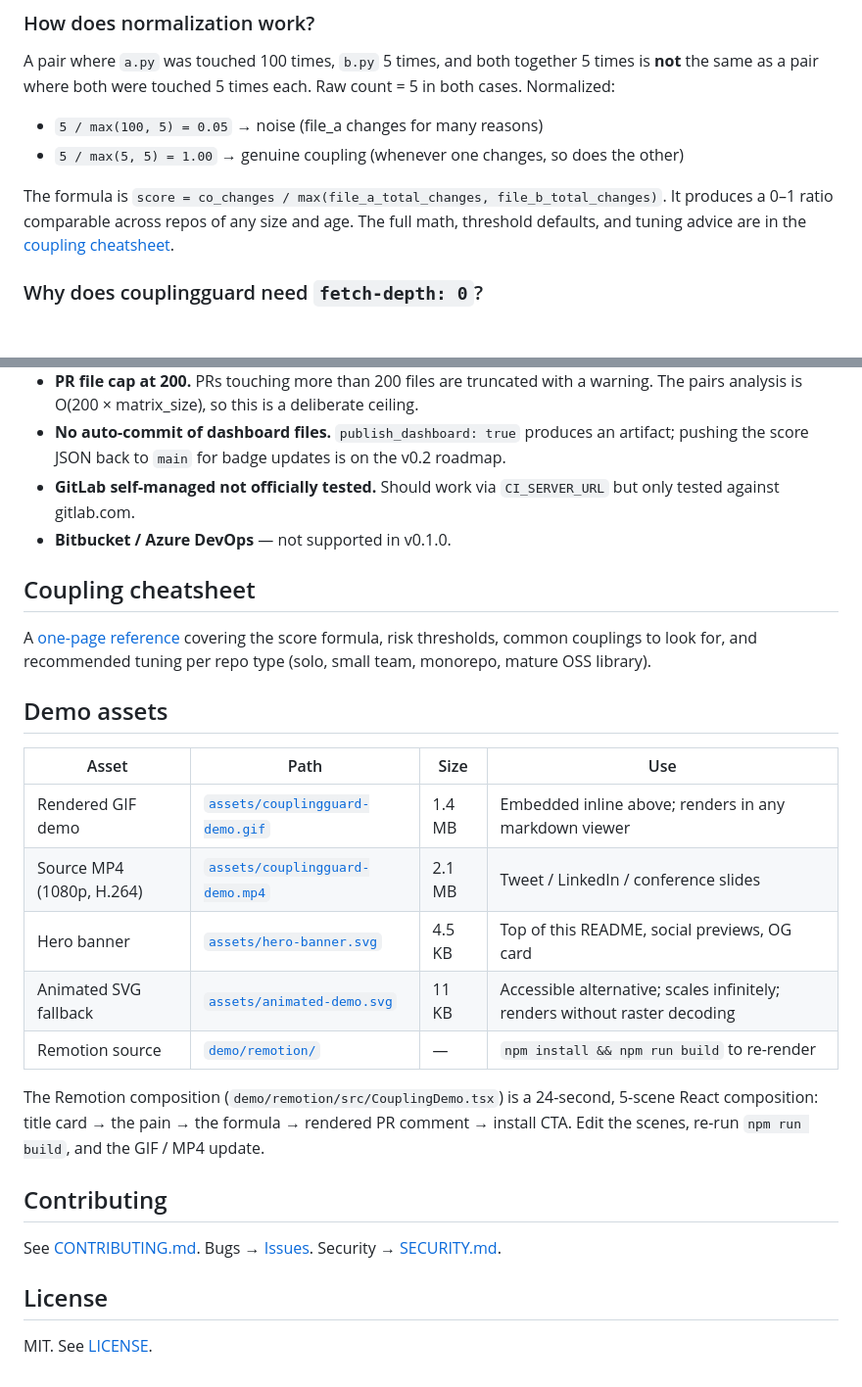
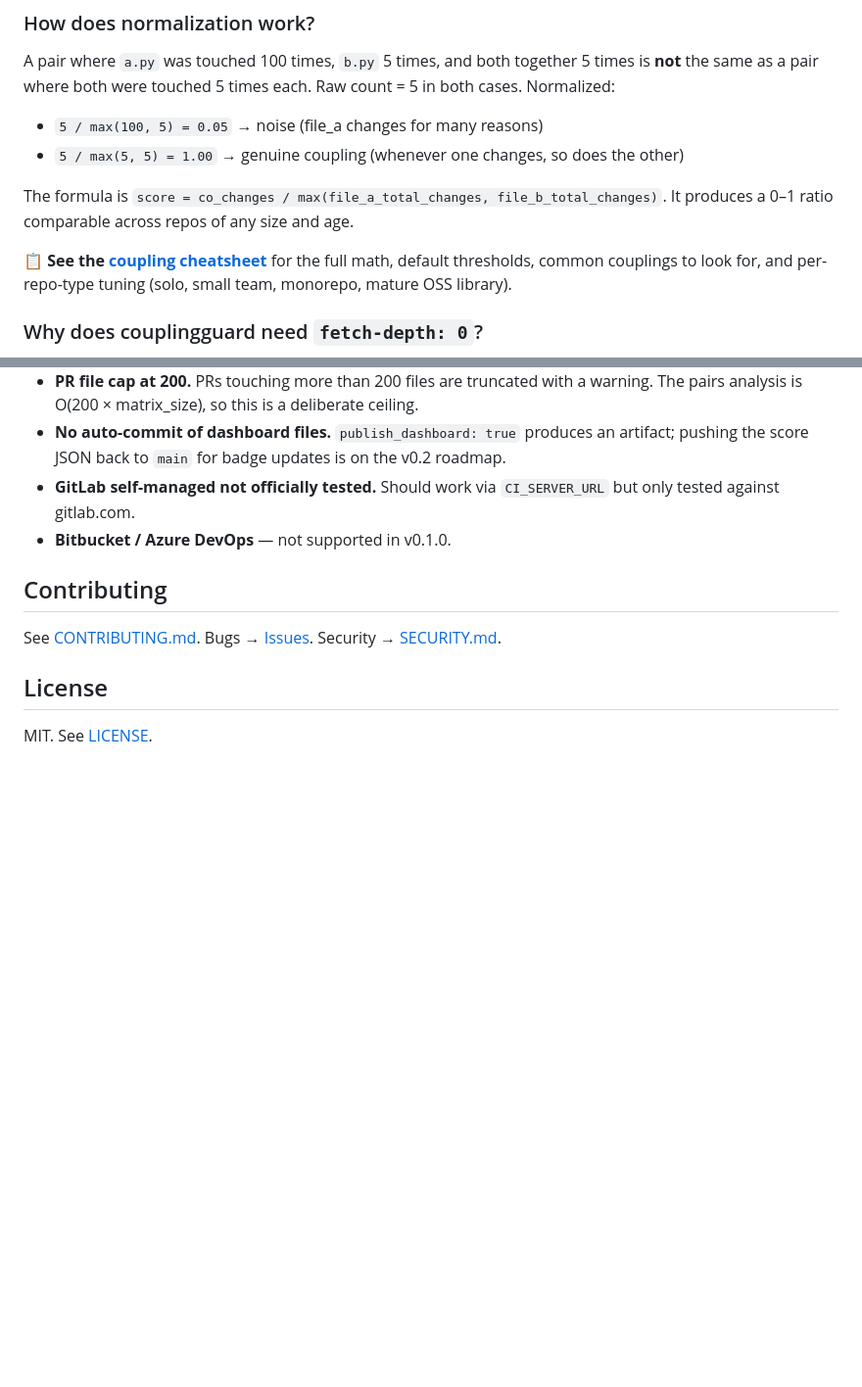
Before and after one commit to Meru143/couplingguard, a Markdown page: README.md, 2 parts joined by grey strips. Shown at 98% size. Drawn GitHub-style; blank space fills up the shorter version.

Commit message:
docs(readme): drop 'Demo assets' table, fold cheatsheet pointer into FAQ
Same logic as the earlier removals of RELEASE.md and docs/marketing/:
the 'Demo assets' table was forker/re-distributor info ('this asset
is for tweets', 'this one is for OG cards'), not user-facing
documentation. End users evaluating couplingguard don't need a file
manifest with sizes — anything they want is discoverable by browsing
the repo.

Cheatsheet section also removed as a standalone block at the bottom.
Its content is now a pointer right inside the FAQ's
'How does normalization work?' answer, where readers are most likely
to want the deeper reference. The cheatsheet badge in the README
header still links to the file directly for top-of-page discovery.

Net effect: README is ~30 lines shorter, with no loss of information
the user actually needs.

```diff
--- a/README.md
+++ b/README.md
@@ -223,7 +223,9 @@ A pair where `a.py` was touched 100 times, `b.py` 5 times, and both together 5 t
 - `5 / max(100, 5) = 0.05` → noise (file_a changes for many reasons)
 - `5 / max(5, 5) = 1.00` → genuine coupling (whenever one changes, so does the other)
 
-The formula is `score = co_changes / max(file_a_total_changes, file_b_total_changes)`. It produces a 0–1 ratio comparable across repos of any size and age. The full math, threshold defaults, and tuning advice are in the [coupling cheatsheet](docs/coupling-cheatsheet.md).
+The formula is `score = co_changes / max(file_a_total_changes, file_b_total_changes)`. It produces a 0–1 ratio comparable across repos of any size and age.
+
+📋 **See the [coupling cheatsheet](docs/coupling-cheatsheet.md)** for the full math, default thresholds, common couplings to look for, and per-repo-type tuning (solo, small team, monorepo, mature OSS library).
 
 ### Why does couplingguard need `fetch-depth: 0`?
 
@@ -285,24 +287,6 @@ Known constraints in v0.1.0:
 - **GitLab self-managed not officially tested.** Should work via `CI_SERVER_URL` but only tested against gitlab.com.
 - **Bitbucket / Azure DevOps** — not supported in v0.1.0.
 
-## Coupling cheatsheet
-
-A [one-page reference](docs/coupling-cheatsheet.md) covering the score
-formula, risk thresholds, common couplings to look for, and recommended
-tuning per repo type (solo, small team, monorepo, mature OSS library).
-
-## Demo assets
-
-| Asset | Path | Size | Use |
-|---|---|---|---|
-| Rendered GIF demo | [`assets/couplingguard-demo.gif`](assets/couplingguard-demo.gif) | 1.4 MB | Embedded inline above; renders in any markdown viewer |
-| Source MP4 (1080p, H.264) | [`assets/couplingguard-demo.mp4`](assets/couplingguard-demo.mp4) | 2.1 MB | Tweet / LinkedIn / conference slides |
-| Hero banner | [`assets/hero-banner.svg`](assets/hero-banner.svg) | 4.5 KB | Top of this README, social previews, OG card |
-| Animated SVG fallback | [`assets/animated-demo.svg`](assets/animated-demo.svg) | 11 KB | Accessible alternative; scales infinitely; renders without raster decoding |
-| Remotion source | [`demo/remotion/`](demo/remotion/) | — | `npm install && npm run build` to re-render |
-
-The Remotion composition (`demo/remotion/src/CouplingDemo.tsx`) is a 24-second, 5-scene React composition: title card → the pain → the formula → rendered PR comment → install CTA. Edit the scenes, re-run `npm run build`, and the GIF / MP4 update.
-
 ## Contributing
 
 See [CONTRIBUTING.md](CONTRIBUTING.md). Bugs → [Issues](https://github.com/Meru143/couplingguard/issues). Security → [SECURITY.md](SECURITY.md).
```
